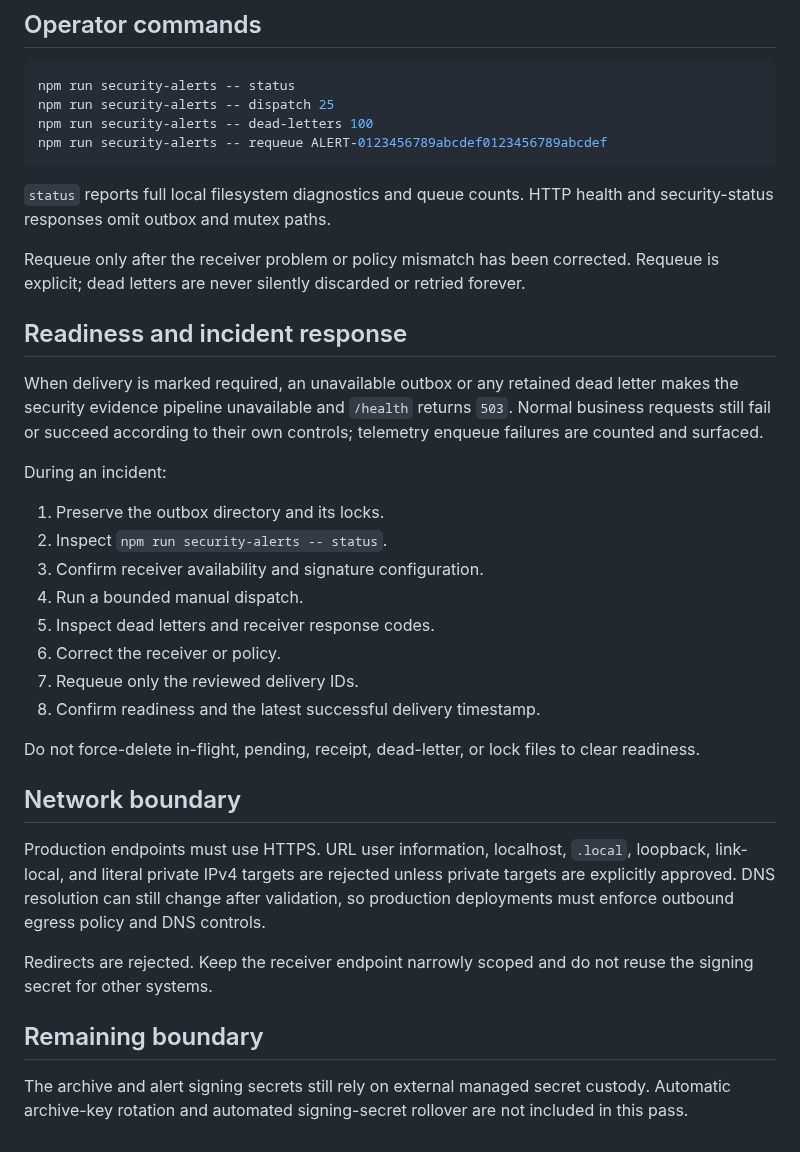
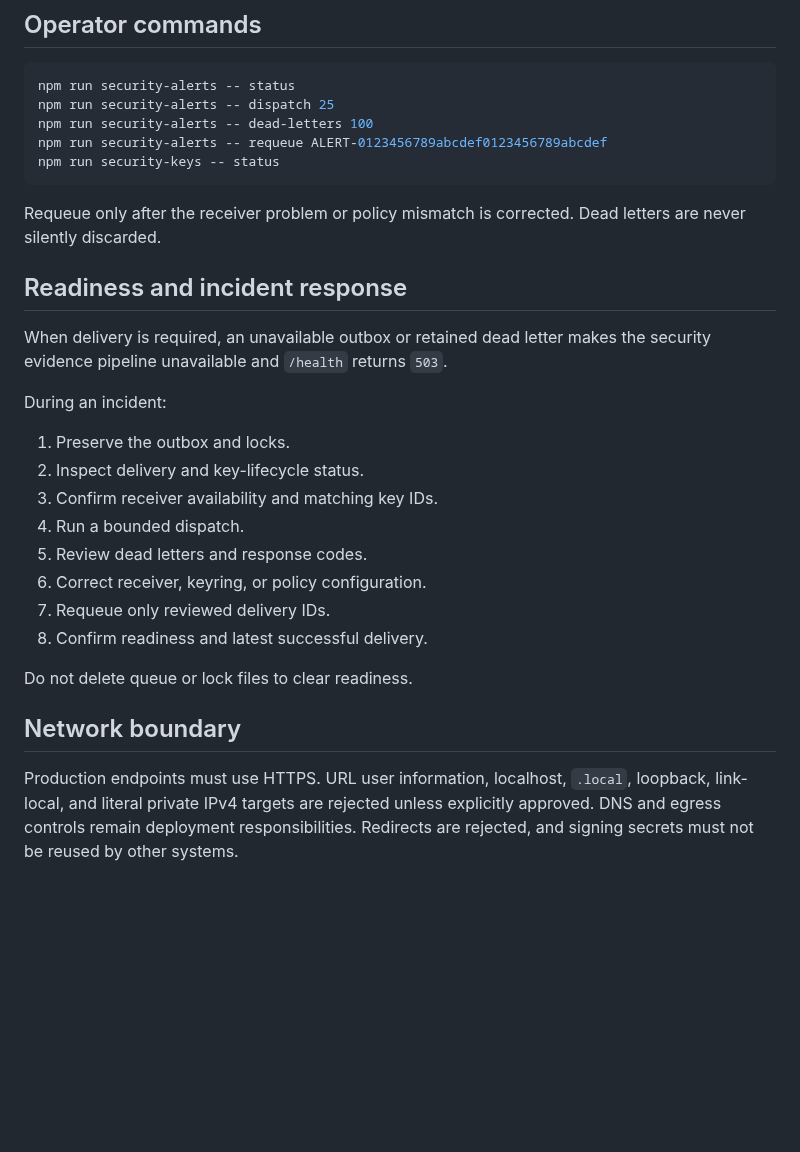
Before and after one commit to abdulbasit742/basitclaw, a Markdown page: docs/security-alert-delivery.md, the part around one of its changes. GitHub-like rendering; blank space fills up the shorter version.

````diff
--- a/docs/security-alert-delivery.md
+++ b/docs/security-alert-delivery.md
@@ -78,35 +83,28 @@ npm run security-alerts -- status
 npm run security-alerts -- dispatch 25
 npm run security-alerts -- dead-letters 100
 npm run security-alerts -- requeue ALERT-0123456789abcdef0123456789abcdef
+npm run security-keys -- status
 ```
 
-`status` reports full local filesystem diagnostics and queue counts. HTTP health and security-status responses omit outbox and mutex paths.
-
-Requeue only after the receiver problem or policy mismatch has been corrected. Requeue is explicit; dead letters are never silently discarded or retried forever.
+Requeue only after the receiver problem or policy mismatch is corrected. Dead letters are never silently discarded.
 
 ## Readiness and incident response
 
-When delivery is marked required, an unavailable outbox or any retained dead letter makes the security evidence pipeline unavailable and `/health` returns `503`. Normal business requests still fail or succeed according to their own controls; telemetry enqueue failures are counted and surfaced.
+When delivery is required, an unavailable outbox or retained dead letter makes the security evidence pipeline unavailable and `/health` returns `503`.
 
 During an incident:
 
-1. Preserve the outbox directory and its locks.
-2. Inspect `npm run security-alerts -- status`.
-3. Confirm receiver availability and signature configuration.
-4. Run a bounded manual dispatch.
-5. Inspect dead letters and receiver response codes.
-6. Correct the receiver or policy.
-7. Requeue only the reviewed delivery IDs.
-8. Confirm readiness and the latest successful delivery timestamp.
+1. Preserve the outbox and locks.
+2. Inspect delivery and key-lifecycle status.
+3. Confirm receiver availability and matching key IDs.
+4. Run a bounded dispatch.
+5. Review dead letters and response codes.
+6. Correct receiver, keyring, or policy configuration.
+7. Requeue only reviewed delivery IDs.
+8. Confirm readiness and latest successful delivery.
 
-Do not force-delete in-flight, pending, receipt, dead-letter, or lock files to clear readiness.
+Do not delete queue or lock files to clear readiness.
 
 ## Network boundary
 
-Production endpoints must use HTTPS. URL user information, localhost, `.local`, loopback, link-local, and literal private IPv4 targets are rejected unless private targets are explicitly approved. DNS resolution can still change after validation, so production deployments must enforce outbound egress policy and DNS controls.
-
-Redirects are rejected. Keep the receiver endpoint narrowly scoped and do not reuse the signing secret for other systems.
-
-## Remaining boundary
-
-The archive and alert signing secrets still rely on external managed secret custody. Automatic archive-key rotation and automated signing-secret rollover are not included in this pass.
+Production endpoints must use HTTPS. URL user information, localhost, `.local`, loopback, link-local, and literal private IPv4 targets are rejected unless explicitly approved. DNS and egress controls remain deployment responsibilities. Redirects are rejected, and signing secrets must not be reused by other systems.
````
Also changed, not shown: other parts of docs/security-alert-delivery.md (+34 -29 lines).
